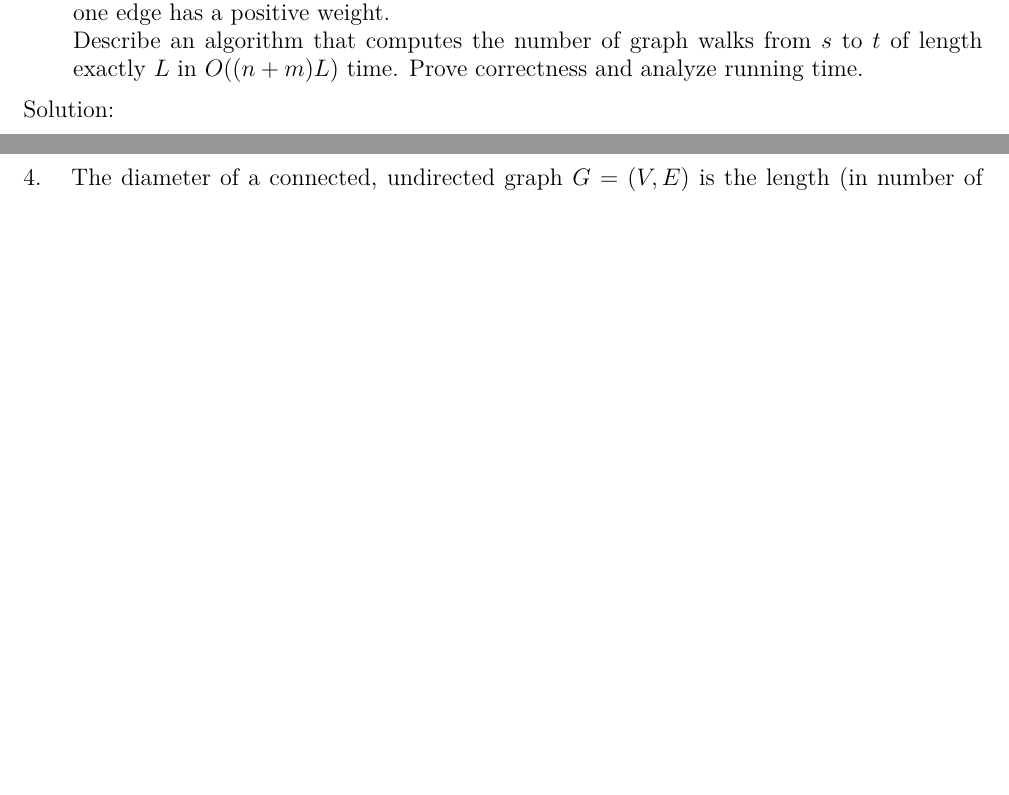
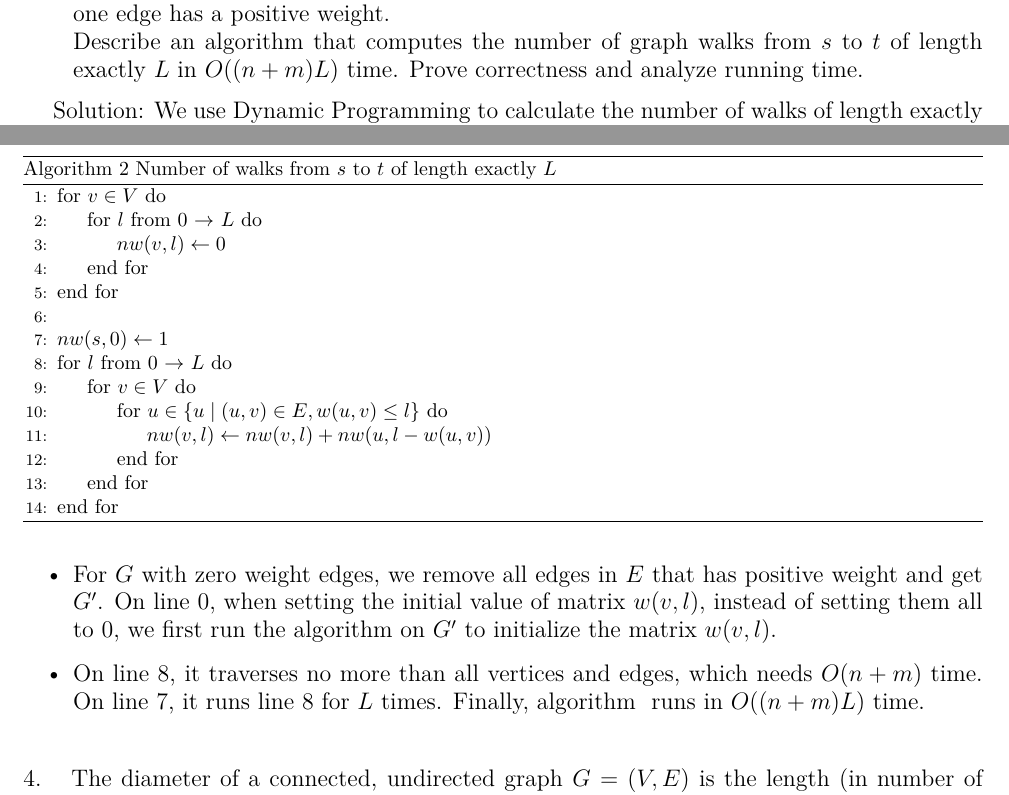
Before and after one commit to snake0/algorithm-assignments, a LaTeX problem sheet (Assignment1.tex): two parts of pages 2 and 3 of 6, joined at a grey line, cut so that both start at the same text, the shorter picture padded with empty space. Compiled offline with XeLaTeX.

Commit message:
make push

```diff
--- a/Assignment1.tex
+++ b/Assignment1.tex
@@ -133,6 +132,6 @@ not-necessarily-distinct vertices $v_1,v_2,\ldots,v_k$ such that each pair of co
 Describe an algorithm that computes the number of graph walks from $s$ to $t$ of length exactly $L$ in $O((n+m)L)$ time. Prove correctness and analyze running time.
 \end{itemize}
 \end{exercise}
-\textbf{Solution:}
-    \leavevmode\newline
+
+\textbf{Solution:} We use Dynamic Programming to calculate the number of walks of length exactly $L$.
     \begin{itemize}
@@ -141,6 +140,36 @@ Describe an algorithm that computes the number of graph walks from $s$ to $t$ of
     \end{itemize}
 
+\begin{algorithm}[htb]
+    \label{algo:sss}
+    \caption{Number of walks from $s$ to $t$ of length exactly $L$}
+    \begin{algorithmic}[1]
+        \label{algo:1}
+        \For{$v\in V$}
+            \For{$l$ from 0 $\rightarrow$ $L$}
+                \State $nw(v,l)\leftarrow 0$
+            \EndFor
+        \EndFor
 
+        \State
+        \State $nw(s,0)\leftarrow 1$
+
+        \label{algo:3}
+
+        \For{$l$ from 0 $\rightarrow$ $L$}
+        \label{algo:2}
+            \For{$v\in V$}
+                \For{$u\in \{u\mid (u,v)\in E,w(u,v)\leq l\}$}
+                    \State $nw(v,l)\leftarrow nw(v,l)+nw(u,l-w(u,v))$
+                \EndFor
+            \EndFor
+        \EndFor
+    \end{algorithmic}
+\end{algorithm}
+
+\begin{itemize}
+    \item For $G$ with \textbf{zero weight} edges, we remove all edges in $E$ that has positive weight and get $G'$. On line \ref{algo:1}, when setting the initial value of matrix $w(v,l)$, instead of setting them all to $0$, we first run the algorithm on $G'$ to initialize the matrix $w(v,l)$.
+    \item On line \ref{algo:2}, it traverses \textbf{no more than} all vertices and edges, which needs $O(n+m)$ time. On line \ref{algo:3}, it runs line \ref{algo:2} for $L$ times. Finally, algorithm \ref{algo:sss} runs in $O((n+m)L)$ time.
+\end{itemize}
 
 
 
```
Also changed, not shown: Assignment1.pdf, Assignment1.tex (37 more changed lines). Lines whose indentation alone changed are shown as unchanged.
